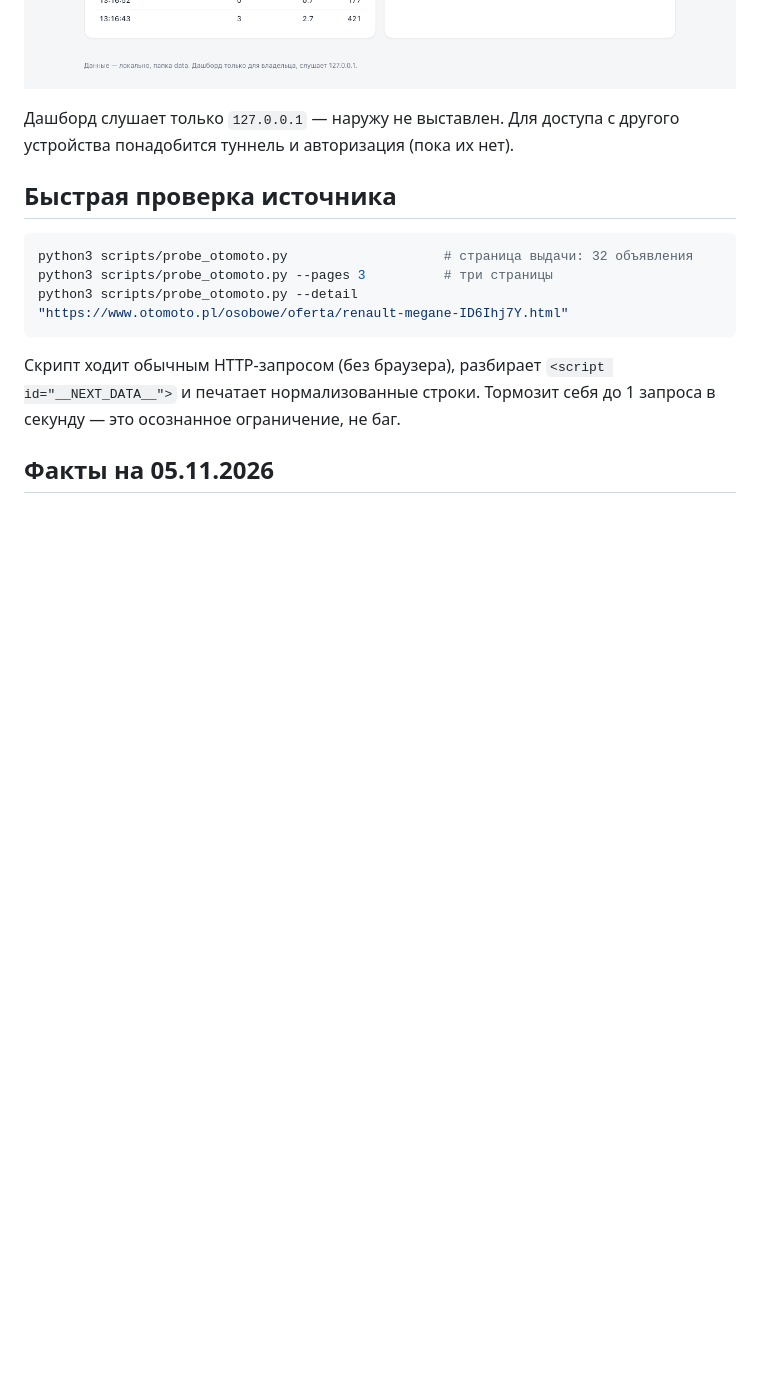
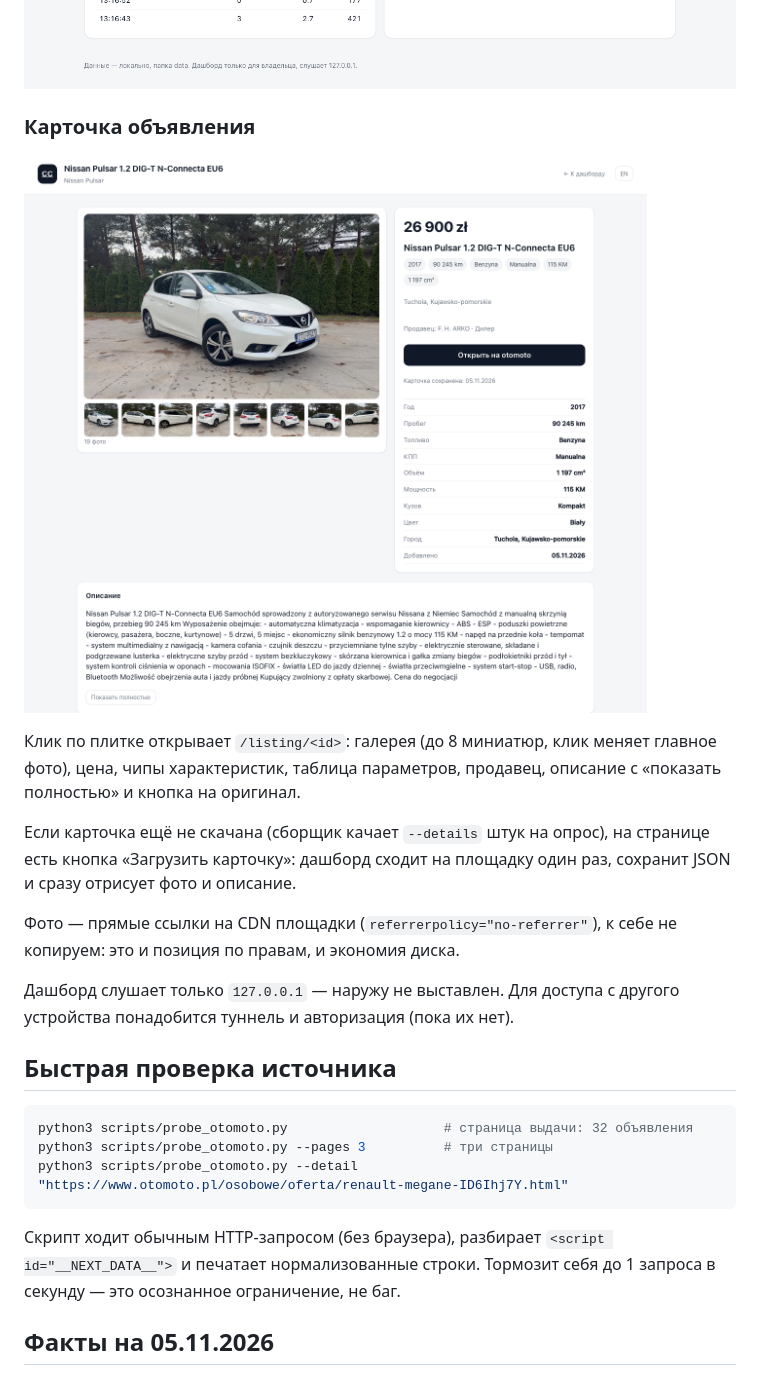
Before and after one commit to Nookons/car-car-app, a Markdown page: README.md, the part around one of its changes. GitHub-like rendering; pictures changed too: docs/img/listing.png (added); blank space fills up the shorter version.

Commit message:
Опрос раз в минуту и карточка объявления с фото: API, страница, догрузка по кнопке

```diff
--- a/README.md
+++ b/README.md
@@ -89,6 +89,21 @@ data/state/polls.ndjson     ← журнал опросов для график
 «Нет связи» и подсказка, что запускать.
 
 ![Пауза](docs/img/dashboard-paused.png)
+
+### Карточка объявления
+
+![Карточка объявления](docs/img/listing.png)
+
+Клик по плитке открывает `/listing/<id>`: галерея (до 8 миниатюр, клик меняет
+главное фото), цена, чипы характеристик, таблица параметров, продавец, описание
+с «показать полностью» и кнопка на оригинал.
+
+Если карточка ещё не скачана (сборщик качает `--details` штук на опрос), на
+странице есть кнопка «Загрузить карточку»: дашборд сходит на площадку один раз,
+сохранит JSON и сразу отрисует фото и описание.
+
+Фото — прямые ссылки на CDN площадки (`referrerpolicy="no-referrer"`), к себе
+не копируем: это и позиция по правам, и экономия диска.
 
 Дашборд слушает только `127.0.0.1` — наружу не выставлен. Для доступа с другого
 устройства понадобится туннель и авторизация (пока их нет).
```
Also changed, not shown: other parts of README.md (+1 -1 lines), docs/LATENCY.md (+4 -0 lines), docs/PLAN.md (+1 -1 lines), docs/img/dashboard.png, 11 other files.
